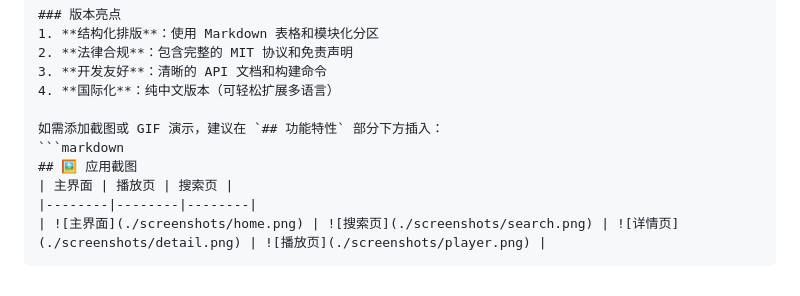
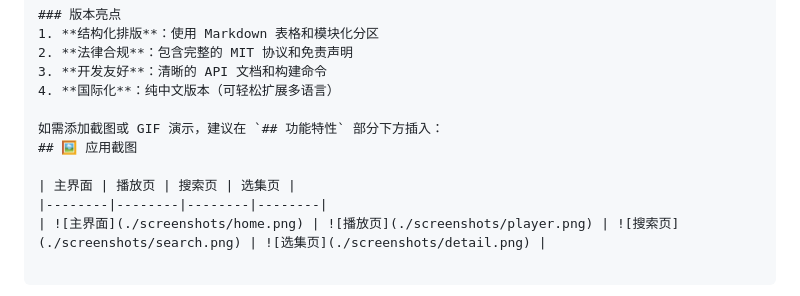
Before and after one commit to kzxnet/DTV, a Markdown page: README.md, the part around the change. Drawn GitHub-style.

````diff
--- a/README.md
+++ b/README.md
@@ -126,9 +126,8 @@ flutter build apk --release
 4. **国际化**：纯中文版本（可轻松扩展多语言）
 
 如需添加截图或 GIF 演示，建议在 `## 功能特性` 部分下方插入：
-```markdown
 ## 🖼️ 应用截图
-| 主界面 | 播放页 | 搜索页 |
-|--------|--------|--------|
-| ![主界面](./screenshots/home.png) | ![搜索页](./screenshots/search.png) | ![详情页](./screenshots/detail.png) | ![播放页](./screenshots/player.png) |
-```
+
+| 主界面 | 播放页 | 搜索页 | 选集页 |
+|--------|--------|--------|--------|
+| ![主界面](./screenshots/home.png) | ![播放页](./screenshots/player.png) | ![搜索页](./screenshots/search.png) | ![选集页](./screenshots/detail.png) |
````
